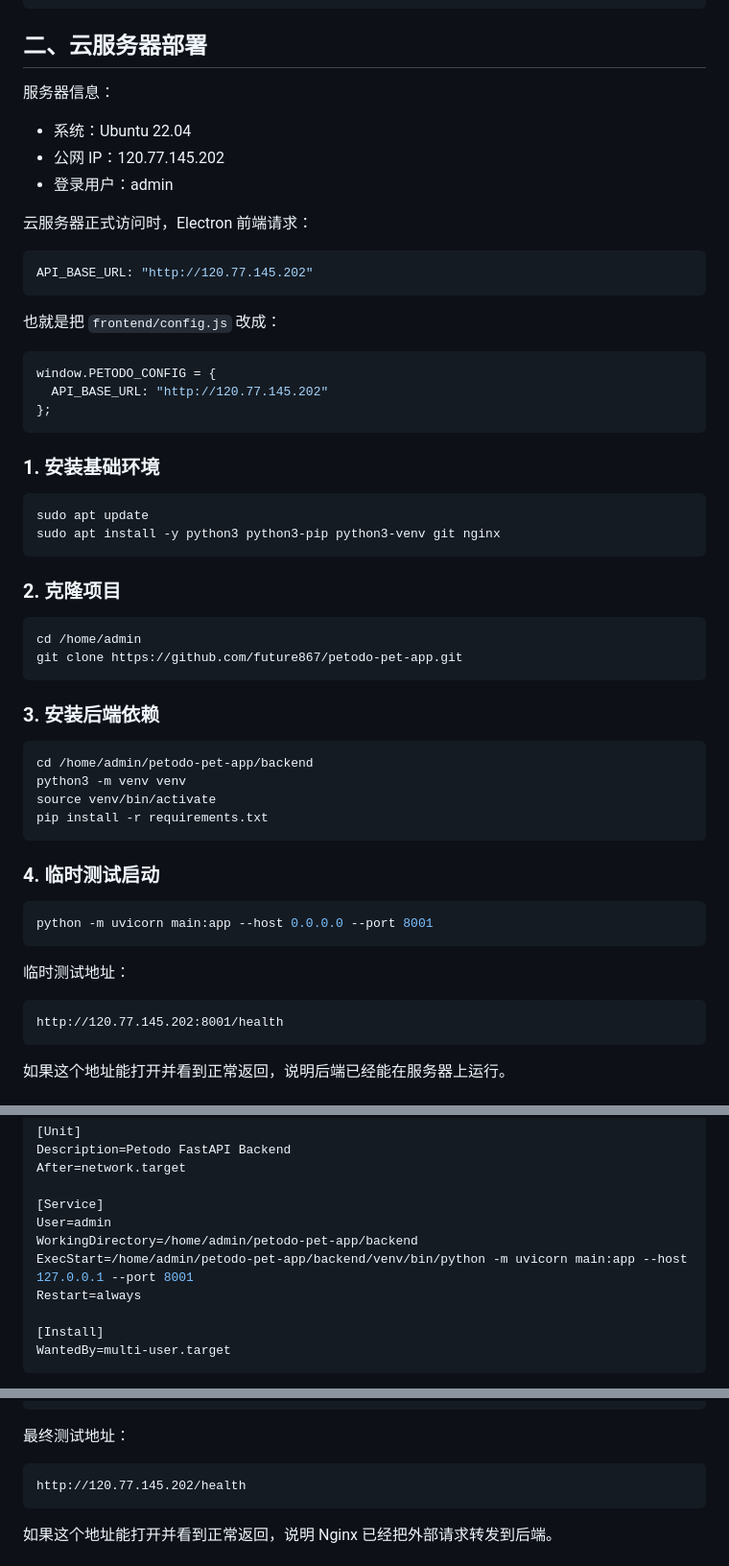
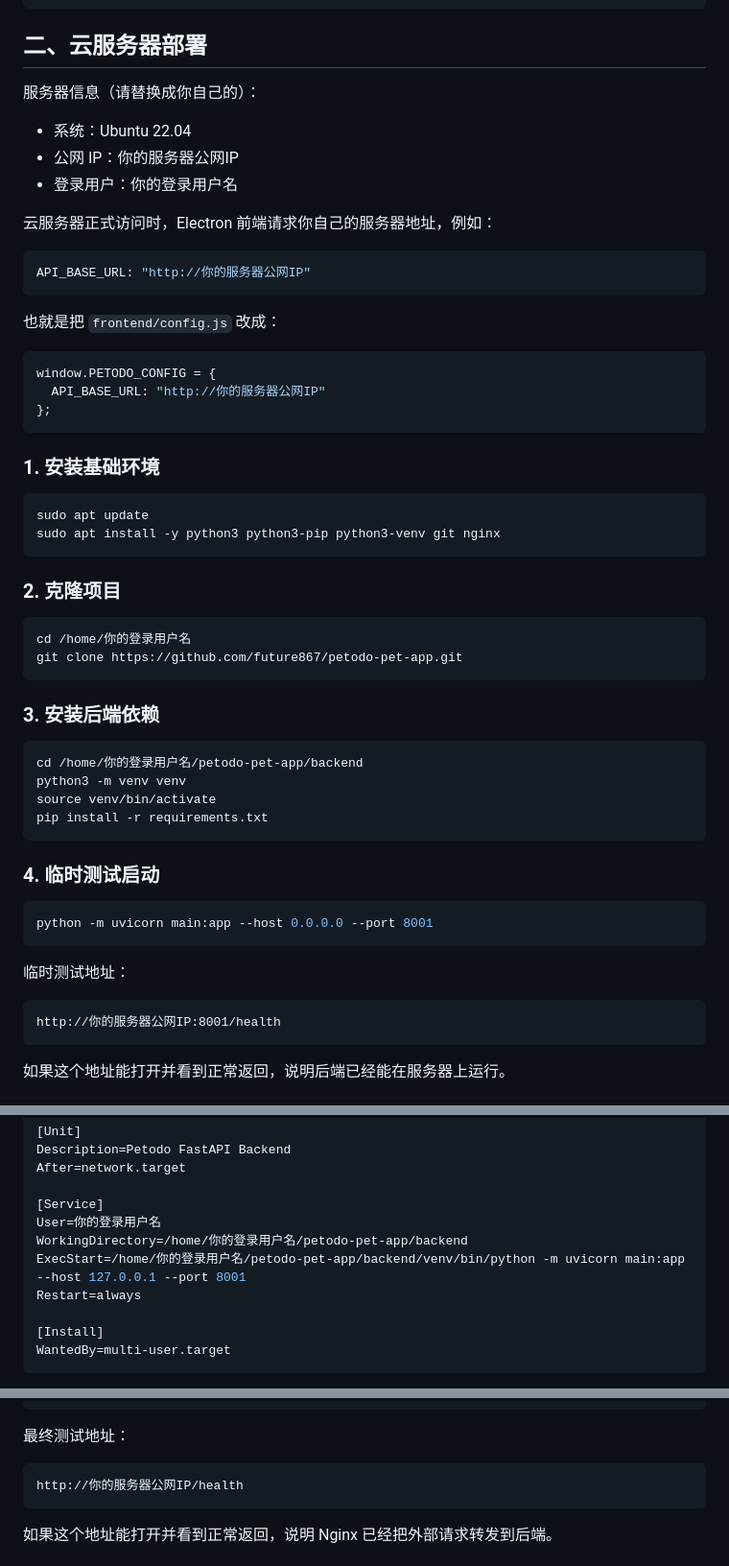
Before and after one commit to future867/petodo-pet-app, a Markdown page: DEPLOY.md, 3 parts joined by grey strips. Shown at 96% size. Drawn GitHub-style.

Commit message:
docs(security): remove real server IP and username from DEPLOY.md
- replace public IP 120.77.145.202 with placeholder 你的服务器公网IP

- replace login user admin with placeholder 你的登录用户名

- sync systemd service User and WorkingDirectory

- sync git clone path /home/admin

````diff
--- a/DEPLOY.md
+++ b/DEPLOY.md
@@ -42,23 +42,23 @@ window.PETODO_CONFIG = {
 
 ## 二、云服务器部署
 
-服务器信息：
+服务器信息（请替换成你自己的）：
 
 - 系统：Ubuntu 22.04
-- 公网 IP：120.77.145.202
-- 登录用户：admin
+- 公网 IP：你的服务器公网IP
+- 登录用户：你的登录用户名
 
-云服务器正式访问时，Electron 前端请求：
+云服务器正式访问时，Electron 前端请求你自己的服务器地址，例如：
 
 ```js
-API_BASE_URL: "http://120.77.145.202"
+API_BASE_URL: "http://你的服务器公网IP"
 ```
 
 也就是把 `frontend/config.js` 改成：
 
 ```js
 window.PETODO_CONFIG = {
-  API_BASE_URL: "http://120.77.145.202"
+  API_BASE_URL: "http://你的服务器公网IP"
 };
 ```
 
@@ -72,14 +72,14 @@ sudo apt install -y python3 python3-pip python3-venv git nginx
 ### 2. 克隆项目
 
 ```bash
-cd /home/admin
+cd /home/你的登录用户名
 git clone https://github.com/future867/petodo-pet-app.git
 ```
 
 ### 3. 安装后端依赖
 
 ```bash
-cd /home/admin/petodo-pet-app/backend
+cd /home/你的登录用户名/petodo-pet-app/backend
 python3 -m venv venv
 source venv/bin/activate
 pip install -r requirements.txt
@@ -94,7 +94,7 @@ python -m uvicorn main:app --host 0.0.0.0 --port 8001
 临时测试地址：
 
 ```text
-http://120.77.145.202:8001/health
+http://你的服务器公网IP:8001/health
 ```
 
 如果这个地址能打开并看到正常返回，说明后端已经能在服务器上运行。
@@ -115,9 +115,9 @@ Description=Petodo FastAPI Backend
 After=network.target
 
 [Service]
-User=admin
-WorkingDirectory=/home/admin/petodo-pet-app/backend
-ExecStart=/home/admin/petodo-pet-app/backend/venv/bin/python -m uvicorn main:app --host 127.0.0.1 --port 8001
+User=你的登录用户名
+WorkingDirectory=/home/你的登录用户名/petodo-pet-app/backend
+ExecStart=/home/你的登录用户名/petodo-pet-app/backend/venv/bin/python -m uvicorn main:app --host 127.0.0.1 --port 8001
 Restart=always
 
 [Install]
@@ -167,7 +167,7 @@ sudo systemctl restart nginx
 最终测试地址：
 
 ```text
-http://120.77.145.202/health
+http://你的服务器公网IP/health
 ```
 
 如果这个地址能打开并看到正常返回，说明 Nginx 已经把外部请求转发到后端。
````
